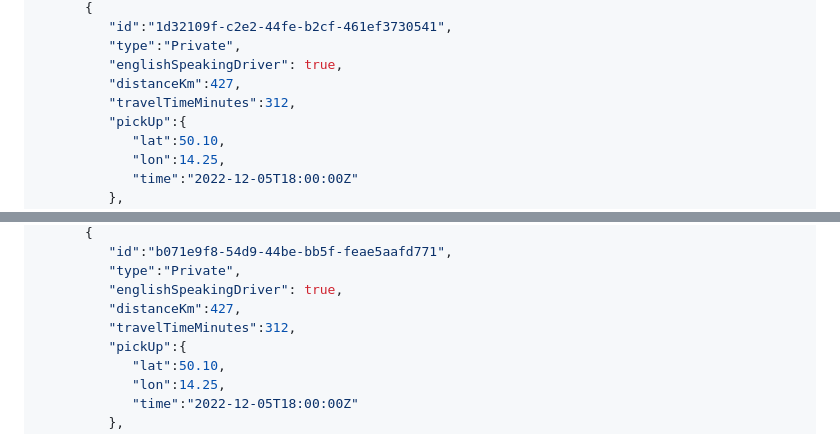
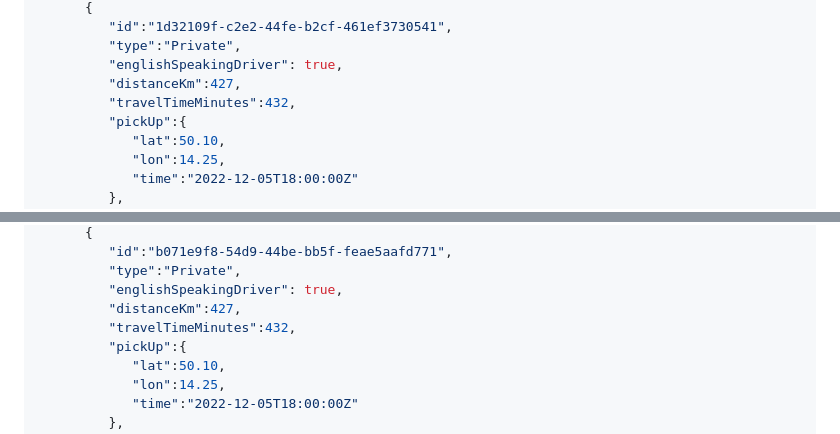
Before and after one commit to mydaytrip/partner-api, a Markdown page: source/includes/trip-api.md, 2 parts joined by grey strips. GitHub-like rendering.

Commit message:
increase duration of trip

```diff
--- a/source/includes/trip-api.md
+++ b/source/includes/trip-api.md
@@ -555,7 +555,7 @@ curl -d '{ "originLongitude": 14.2559, "originLatitude": 50.10, "destinationLong
          "type":"Private",
          "englishSpeakingDriver": true,
          "distanceKm":427,
-         "travelTimeMinutes":312,
+         "travelTimeMinutes":432,
          "pickUp":{
             "lat":50.10,
             "lon":14.25,
@@ -634,7 +634,7 @@ curl -d '{ "originLongitude": 14.2559, "originLatitude": 50.10, "destinationLong
          "type":"Private",
          "englishSpeakingDriver": true,
          "distanceKm":427,
-         "travelTimeMinutes":312,
+         "travelTimeMinutes":432,
          "pickUp":{
             "lat":50.10,
             "lon":14.25,
```
